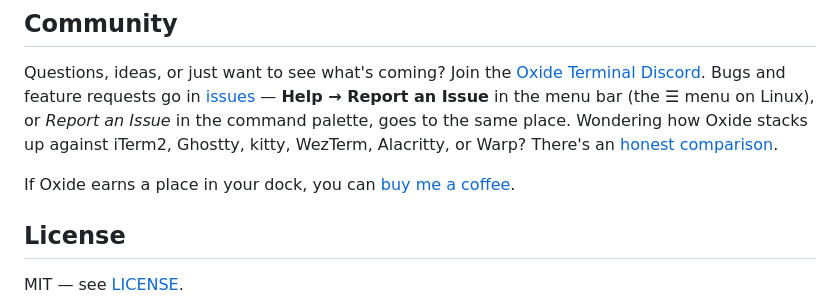
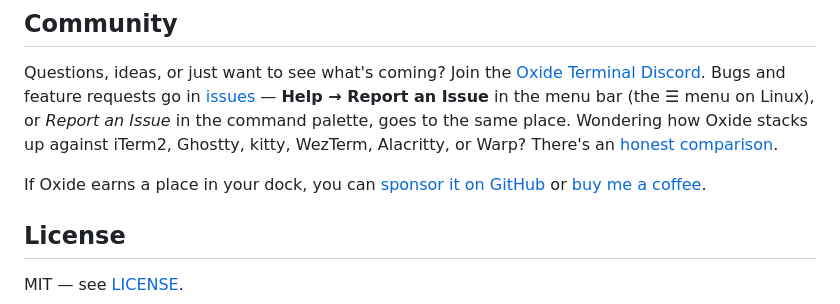
Before and after one commit to bobbycoleman-dev/oxide, a Markdown page: README.md, the part around the change. Drawn GitHub-style.

```diff
--- a/README.md
+++ b/README.md
@@ -406,7 +406,7 @@ Questions, ideas, or just want to see what's coming? Join the
 the menu bar (the ☰ menu on Linux), or *Report an Issue* in the command palette, goes to the same place. Wondering how Oxide stacks up against iTerm2, Ghostty,
 kitty, WezTerm, Alacritty, or Warp? There's an [honest comparison](https://oxideterminal.com/compare/).
 
-If Oxide earns a place in your dock, you can [buy me a coffee](https://www.buymeacoffee.com/bobbycoleman).
+If Oxide earns a place in your dock, you can [sponsor it on GitHub](https://github.com/sponsors/oxide-terminal) or [buy me a coffee](https://www.buymeacoffee.com/bobbycoleman).
 
 ## License
 
```
